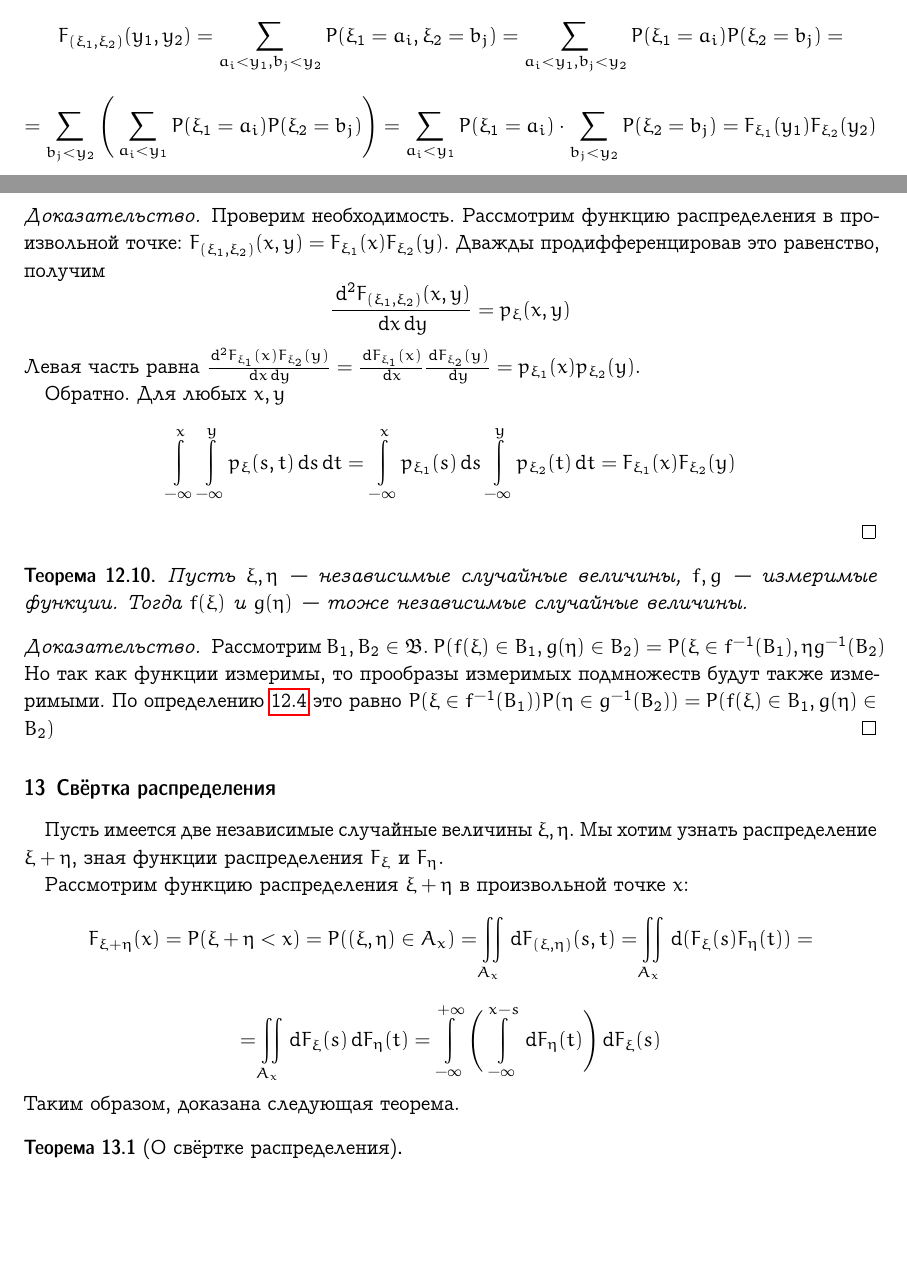
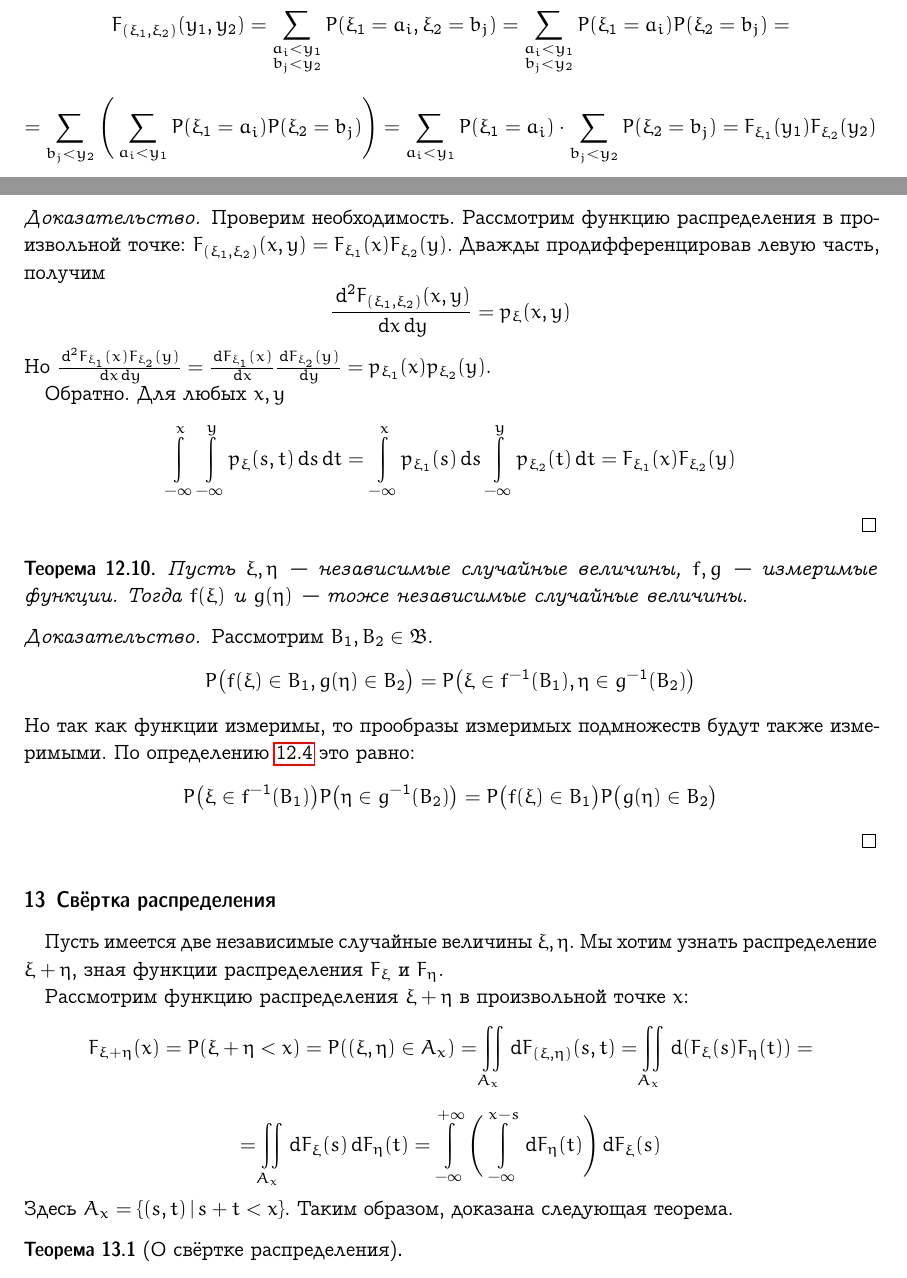
Before and after one commit to broadwaylamb/probability-theory, a LaTeX document (probability-theory.tex): two parts of pages 17 and 18 of 41, joined at a grey line, cut so that both start at the same text, the shorter picture padded with empty space. Compiled offline with pdfLaTeX.

Commit message:
Correct errata in §12–13

```diff
--- a/probability-theory.tex
+++ b/probability-theory.tex
@@ -1186,8 +1186,8 @@ $P(A \cap B) = P(A)P(B)$. Введём теперь понятие незави
         Обратно:
         $$
         F_{(\xi_1, \xi_2)}(y_1, y_2) =
-        \sum\limits_{a_i < y_1, b_j < y_2} P(\xi_1 = a_i, \xi_2 = b_j) =
-        \sum\limits_{a_i < y_1, b_j < y_2} P(\xi_1 = a_i)P(\xi_2 = b_j) =
+        \sum\limits_{\substack{a_i < y_1\\b_j < y_2}} P(\xi_1 = a_i, \xi_2 = b_j) =
+        \sum\limits_{\substack{a_i < y_1\\b_j < y_2}} P(\xi_1 = a_i)P(\xi_2 = b_j) =
         $$
         $$
         = \sum\limits_{b_j < y_2}\Bigg(\sum\limits_{a_i < y_1}
@@ -1248,11 +1248,11 @@ $$
 \begin{proof}
     Проверим необходимость. Рассмотрим функцию распределения в произвольной точке:
     $F_{(\xi_1, \xi_2)}(x, y) = F_{\xi_1}(x)F_{\xi_2}(y)$. Дважды
-    продифференцировав это равенство, получим
+    продифференцировав левую часть, получим
     $$
     \frac{\dif^2 F_{(\xi_1, \xi_2)}(x, y)}{\dif x \dif y} = p_\xi(x, y)
     $$
-    Левая часть равна $\frac{\dif^2 F_{\xi_1}(x)F_{\xi_2}(y)}{\dif x \dif y} =
+    Но $\frac{\dif^2 F_{\xi_1}(x)F_{\xi_2}(y)}{\dif x \dif y} =
     \frac{\dif F_{\xi_1}(x)}{\dif x}\frac{\dif F_{\xi_2}(y)}{\dif y} =
     p_{\xi_1}(x)p_{\xi_2}(y)$.
 
@@ -1271,11 +1271,16 @@ $$
 \end{theorem}
 \begin{proof}
     Рассмотрим $B_1, B_2 \in \mathfrak B$.
-    $P(f(\xi) \in B_1, g(\eta) \in B_2) = P(\xi \in f^{-1}(B_1), \eta g^{-1}(B_2)$
+    $$
+    P\big(f(\xi) \in B_1, g(\eta) \in B_2\big) =
+    P\big(\xi \in f^{-1}(B_1), \eta \in g^{-1}(B_2)\big)
+    $$
     Но так как функции измеримы, то прообразы измеримых подмножеств будут также
-    измеримыми. По определению \ref{random_var_independence3} это равно
-    $P(\xi \in f^{-1}(B_1)) P(\eta \in g^{-1}(B_2)) = P(f(\xi) \in B_1,
-    g(\eta) \in B_2)$
+    измеримыми. По определению \ref{random_var_independence3} это равно:
+    $$
+    P\big(\xi \in f^{-1}(B_1)\big) P\big(\eta \in g^{-1}(B_2)\big) = P\big(f(\xi) \in B_1\big)
+    P\big(g(\eta) \in B_2\big)
+    $$
 \end{proof}
 
 \subsection{Свёртка распределения}
@@ -1294,7 +1299,7 @@ $$
 \int\limits_{-\infty}^{+\infty}
 \Bigg(\int\limits_{-\infty}^{x-s} \dif F_\eta(t)\Bigg) \dif F_\xi(s)
 $$
-Таким образом, доказана следующая теорема.
+Здесь $A_x = \{(s, t)\, |\, s+t<x\}$. Таким образом, доказана следующая теорема.
 \begin{theorem}[О свёртке распределения]
     $$
     F_{\xi + \eta}(x) = \int\limits_{-\infty}^{+\infty} F_\eta(x-s)
```
Also changed, not shown: probability-theory.pdf, probability-theory.tex (18 more changed lines).
